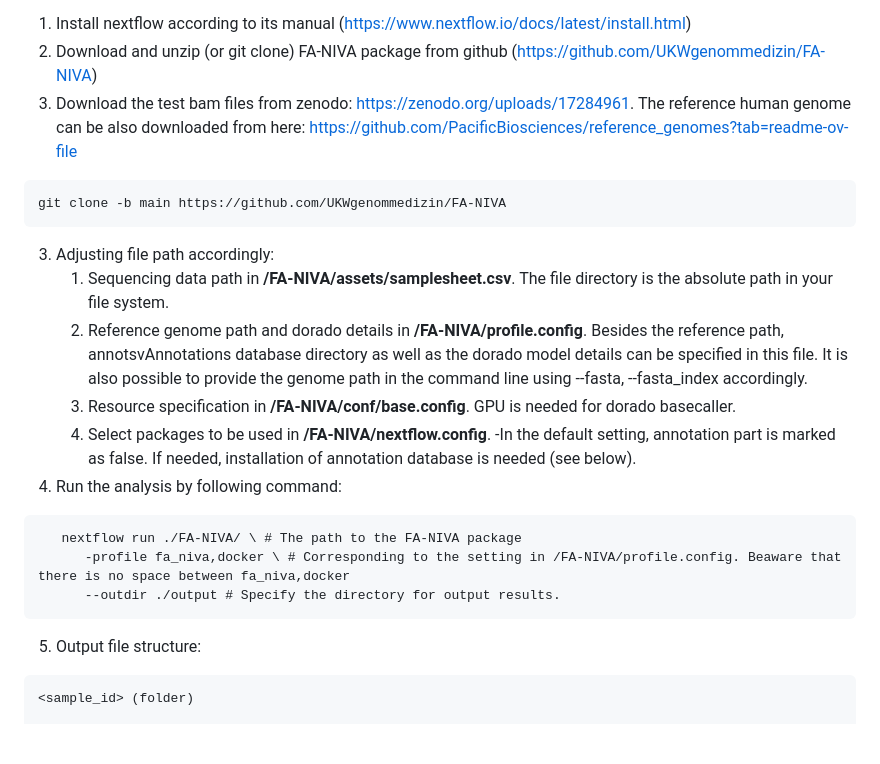
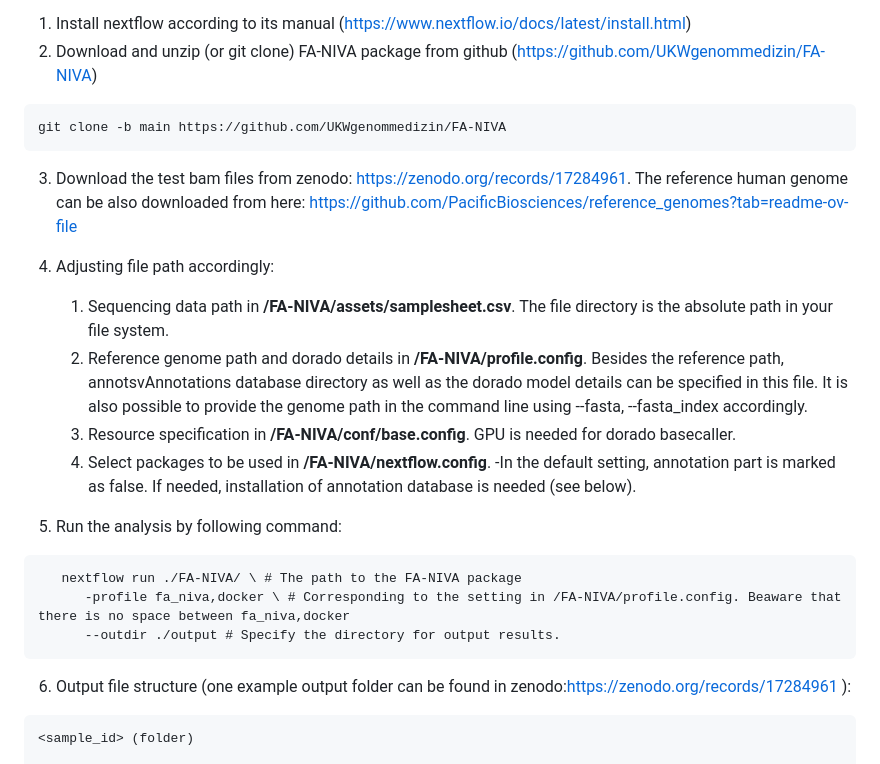
Before and after one commit to UKWgenommedizin/FA-NIVA, a Markdown page: README.md, the part around the change. GitHub-like rendering; blank space fills up the shorter version.

Commit message:
Update zenodo link

`````diff
--- a/README.md
+++ b/README.md
@@ -3,24 +3,25 @@ FA-NIVA is an nf-core based workflow to analyze nanopore long-read sequencing da
 **Basic steps to use the workflow**:
 1. Install nextflow according to its manual (https://www.nextflow.io/docs/latest/install.html)
 2. Download and unzip (or git clone) FA-NIVA package from github (https://github.com/UKWgenommedizin/FA-NIVA)
-3. Download the test bam files from zenodo: https://zenodo.org/uploads/17284961.
-   The reference human genome can be also downloaded from here: https://github.com/PacificBiosciences/reference_genomes?tab=readme-ov-file
 ```
 git clone -b main https://github.com/UKWgenommedizin/FA-NIVA
 ```
-3. Adjusting file path accordingly:
+3. Download the test bam files from zenodo: https://zenodo.org/records/17284961.
+   The reference human genome can be also downloaded from here: https://github.com/PacificBiosciences/reference_genomes?tab=readme-ov-file
+
+4. Adjusting file path accordingly:
    1) Sequencing data path in **/FA-NIVA/assets/samplesheet.csv**. The file directory is the absolute path in your file system.
    2) Reference genome path and dorado details in **/FA-NIVA/profile.config**. Besides the reference path, annotsvAnnotations database directory as well as the dorado model details can be specified in this file. It is also possible to provide the genome path in the command line using --fasta, --fasta_index accordingly.
    3) Resource specification in **/FA-NIVA/conf/base.config**. GPU is needed for dorado basecaller.
    4) Select packages to be used in **/FA-NIVA/nextflow.config**.
    -In the default setting, annotation part is marked as false. If needed, installation of annotation database is needed (see below).
-4. Run the analysis by following command:
+5. Run the analysis by following command:
 ```
    nextflow run ./FA-NIVA/ \ # The path to the FA-NIVA package
       -profile fa_niva,docker \ # Corresponding to the setting in /FA-NIVA/profile.config. Beaware that there is no space between fa_niva,docker
       --outdir ./output # Specify the directory for output results.
 ```
-5. Output file structure:
+6. Output file structure (one example output folder can be found in zenodo:https://zenodo.org/records/17284961 ):
 ````
 <sample_id> (folder)
 
`````
